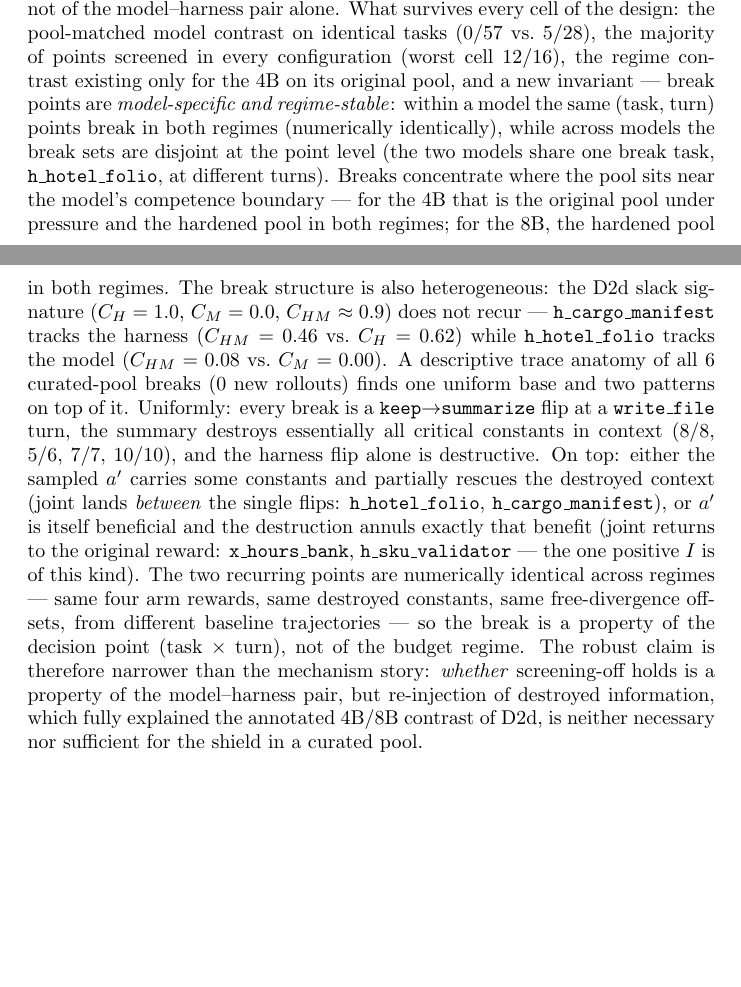
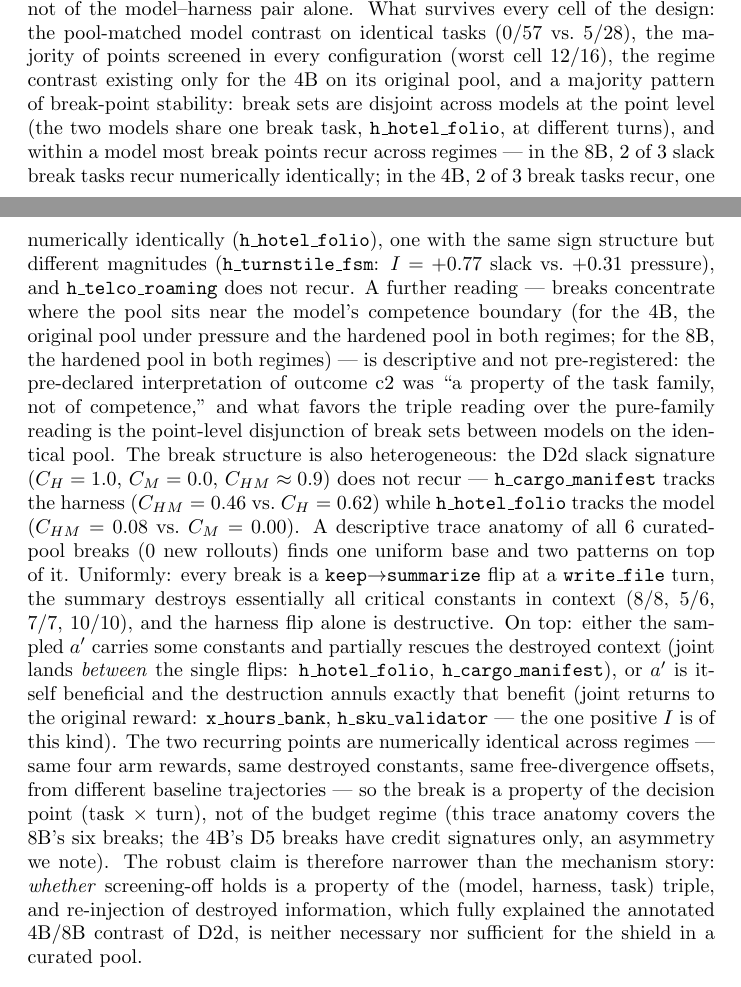
Before and after one commit to marcospaulo429/tcc, a LaTeX paper (paper/main.tex): two parts of pages 17 and 18 of 20, joined at a grey line, cut so that both start at the same text, the shorter picture padded with empty space. Compiled offline with pdfLaTeX.

Commit message:
docs: fixes review 12 W1-W6 — claim antigo eliminado, invariante requantificado (4/6, 3 idênticos), fronteira marcada descritiva c/ glosa pré-registrada de c2, vocabulário unificado ao triple

```diff
--- a/paper/main.tex
+++ b/paper/main.tex
@@ -854,15 +859,23 @@ a property of the (model, harness, \emph{task}) triple, not of the
 model--harness pair alone. What survives every cell of the design: the
 pool-matched model contrast on identical tasks (0/57 vs.\ 5/28), the
 majority of points screened in every configuration (worst cell 12/16), the
-regime contrast existing only for the 4B on its original pool, and a new
-invariant --- break points are \emph{model-specific and regime-stable}:
-within a model the same (task, turn) points break in both regimes
-(numerically identically), while across models the break sets are disjoint
-at the point level (the two models share one break task,
-\texttt{h\_hotel\_folio}, at different turns). Breaks concentrate where the
-pool sits near the model's competence boundary --- for the 4B that is the
-original pool under pressure and the hardened pool in both regimes; for
-the 8B, the hardened pool in both regimes. The break structure
+regime contrast existing only for the 4B on its original pool, and a
+majority pattern of break-point stability: break sets are disjoint across
+models at the point level (the two models share one break task,
+\texttt{h\_hotel\_folio}, at different turns), and within a model most
+break points recur across regimes --- in the 8B, 2 of 3 slack break tasks
+recur numerically identically; in the 4B, 2 of 3 break tasks recur, one
+numerically identically (\texttt{h\_hotel\_folio}), one with the same sign
+structure but different magnitudes (\texttt{h\_turnstile\_fsm}:
+$I=+0.77$ slack vs.\ $+0.31$ pressure), and \texttt{h\_telco\_roaming}
+does not recur. A further reading --- breaks concentrate where the
+pool sits near the model's competence boundary (for the 4B, the original
+pool under pressure and the hardened pool in both regimes; for
+the 8B, the hardened pool in both regimes) --- is descriptive and not
+pre-registered: the pre-declared interpretation of outcome c2 was ``a
+property of the task family, not of competence,'' and what favors the
+triple reading over the pure-family reading is the point-level disjunction
+of break sets between models on the identical pool. The break structure
 is also heterogeneous: the D2d slack signature ($C_H=1.0$, $C_M=0.0$,
 $C_{HM}\approx0.9$) does not recur --- \texttt{h\_cargo\_manifest} tracks
 the harness ($C_{HM}=0.46$ vs.\ $C_H=0.62$) while \texttt{h\_hotel\_folio}
@@ -881,9 +894,11 @@ to the original reward: \texttt{x\_hours\_bank}, \texttt{h\_sku\_validator}
 numerically identical across regimes --- same four arm rewards, same
 destroyed constants, same free-divergence offsets, from different baseline
 trajectories --- so the break is a property of the decision point
-(task $\times$ turn), not of the budget regime. The robust claim is
+(task $\times$ turn), not of the budget regime (this trace anatomy covers
+the 8B's six breaks; the 4B's D5 breaks have credit signatures only, an
+asymmetry we note). The robust claim is
 therefore narrower than the mechanism story: \emph{whether} screening-off
-holds is a property of the model--harness pair, but re-injection of
+holds is a property of the (model, harness, task) triple, and re-injection of
 destroyed information, which fully explained the annotated 4B/8B contrast
 of D2d, is neither necessary nor sufficient for the shield in a curated
 pool.
```
Also changed, not shown: paper/main.pdf, paper/main.tex (25 more changed lines).
